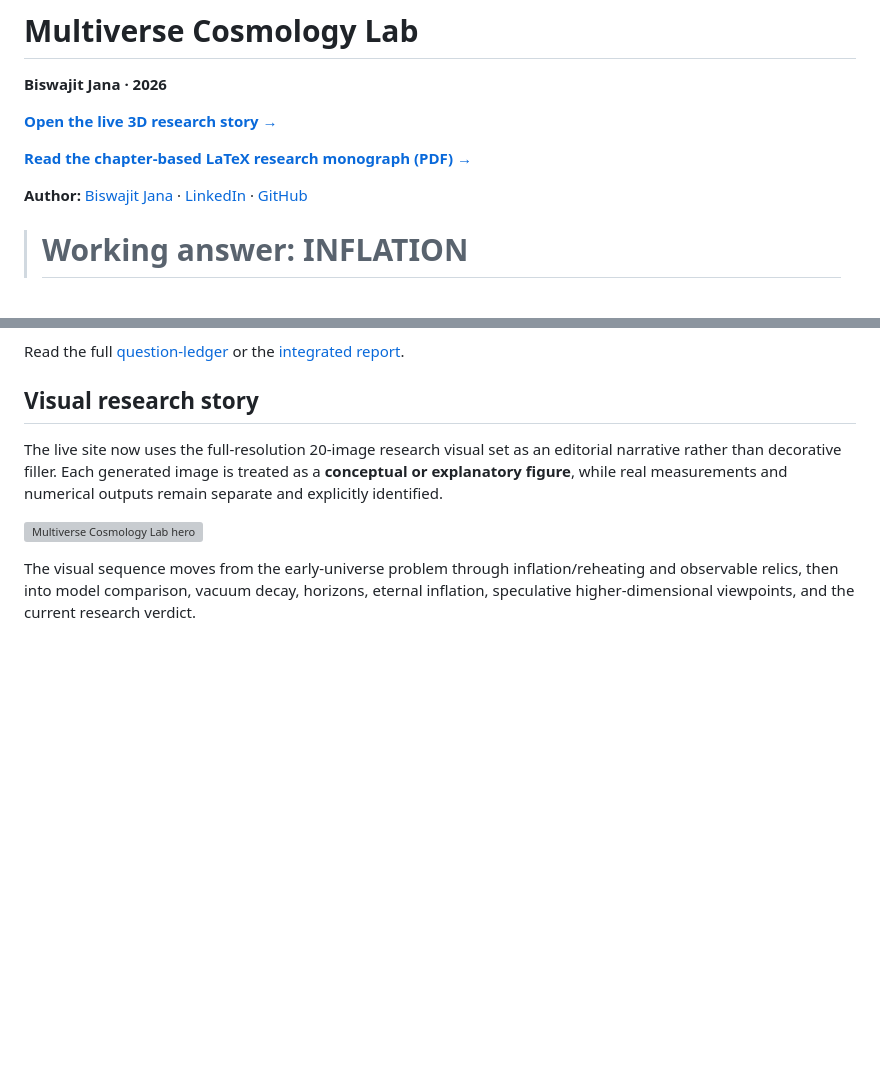
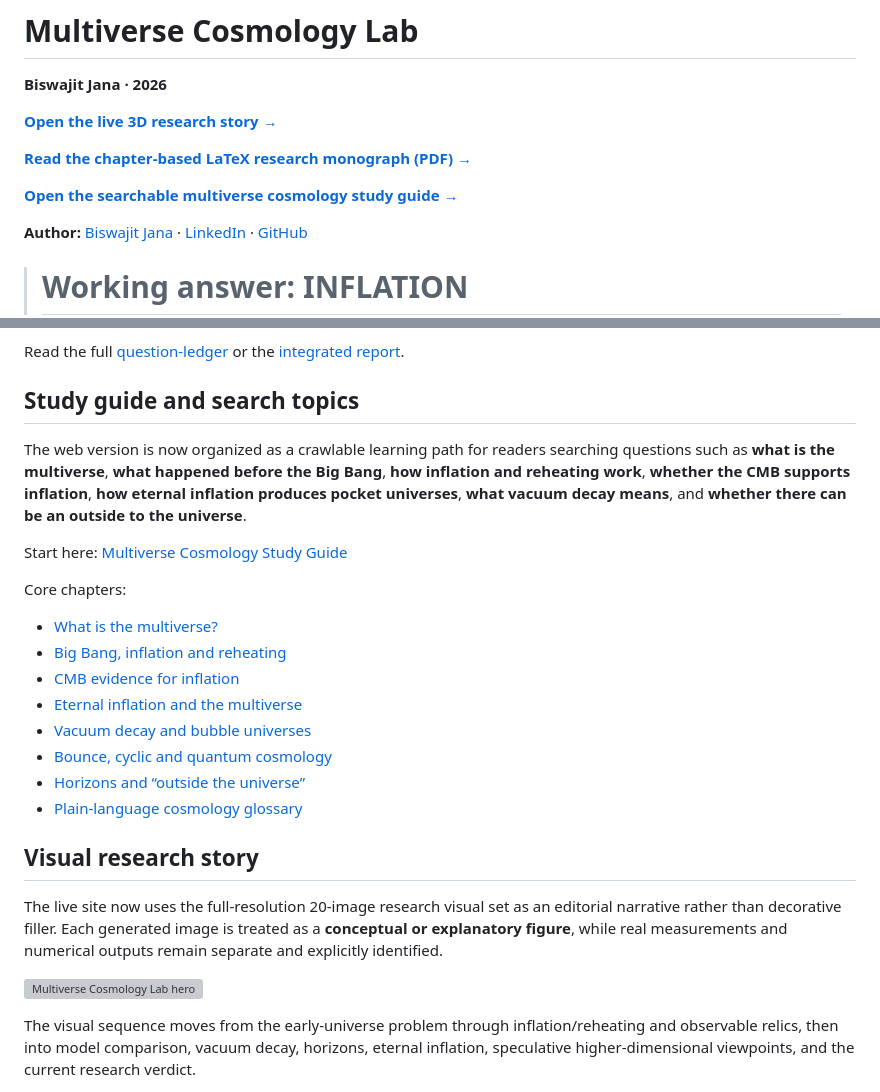
Before and after one commit to Biswajit1999/Multiverse, a Markdown page: README.md, 2 parts joined by grey strips. Rendered like a GitHub page; blank space fills up the shorter version; grey boxes are pictures that could not be loaded.

Commit message:
Surface searchable multiverse study guide in README

```diff
--- a/README.md
+++ b/README.md
@@ -5,6 +5,8 @@
 [**Open the live 3D research story →**](https://biswajit1999.github.io/Multiverse/)
 
 [**Read the chapter-based LaTeX research monograph (PDF) →**](https://biswajit1999.github.io/Multiverse/report/Multiverse_Cosmology_Lab_Report.pdf)
+
+[**Open the searchable multiverse cosmology study guide →**](https://biswajit1999.github.io/Multiverse/learn/)
 
 **Author:** [Biswajit Jana](https://biswajit1999.github.io/Biswajit_Jana.github.io/) · [LinkedIn](https://www.linkedin.com/in/biswajit-jana-27011a151/) · [GitHub](https://github.com/Biswajit1999)
 
@@ -29,6 +31,22 @@ Instead of ending with a catalogue of theories, this repository asks a sequence
 6. **What observation would force the working conclusion to change?**
 
 Read the full [question-ledger](RESEARCH_QUESTIONS.md) or the [integrated report](REPORT.md).
+
+## Study guide and search topics
+
+The web version is now organized as a crawlable learning path for readers searching questions such as **what is the multiverse**, **what happened before the Big Bang**, **how inflation and reheating work**, **whether the CMB supports inflation**, **how eternal inflation produces pocket universes**, **what vacuum decay means**, and **whether there can be an outside to the universe**.
+
+Start here: [Multiverse Cosmology Study Guide](https://biswajit1999.github.io/Multiverse/learn/)
+
+Core chapters:
+- [What is the multiverse?](https://biswajit1999.github.io/Multiverse/learn/what-is-multiverse.html)
+- [Big Bang, inflation and reheating](https://biswajit1999.github.io/Multiverse/learn/big-bang-inflation-reheating.html)
+- [CMB evidence for inflation](https://biswajit1999.github.io/Multiverse/learn/cmb-evidence-inflation.html)
+- [Eternal inflation and the multiverse](https://biswajit1999.github.io/Multiverse/learn/eternal-inflation-multiverse.html)
+- [Vacuum decay and bubble universes](https://biswajit1999.github.io/Multiverse/learn/vacuum-decay-bubble-universes.html)
+- [Bounce, cyclic and quantum cosmology](https://biswajit1999.github.io/Multiverse/learn/bounce-cyclic-quantum-cosmology.html)
+- [Horizons and “outside the universe”](https://biswajit1999.github.io/Multiverse/learn/horizons-outside-universe.html)
+- [Plain-language cosmology glossary](https://biswajit1999.github.io/Multiverse/learn/glossary.html)
 
 ## Visual research story
 
```
